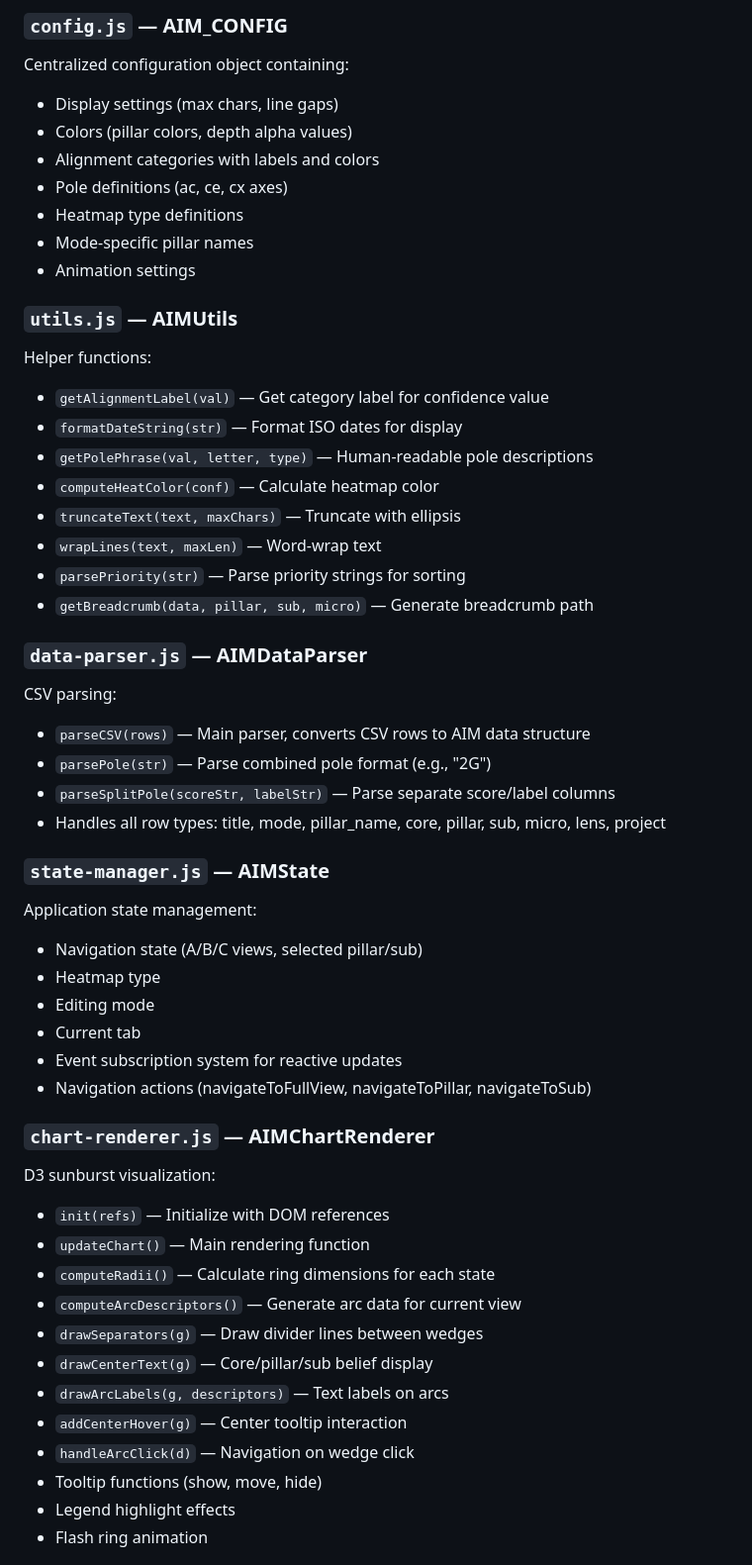
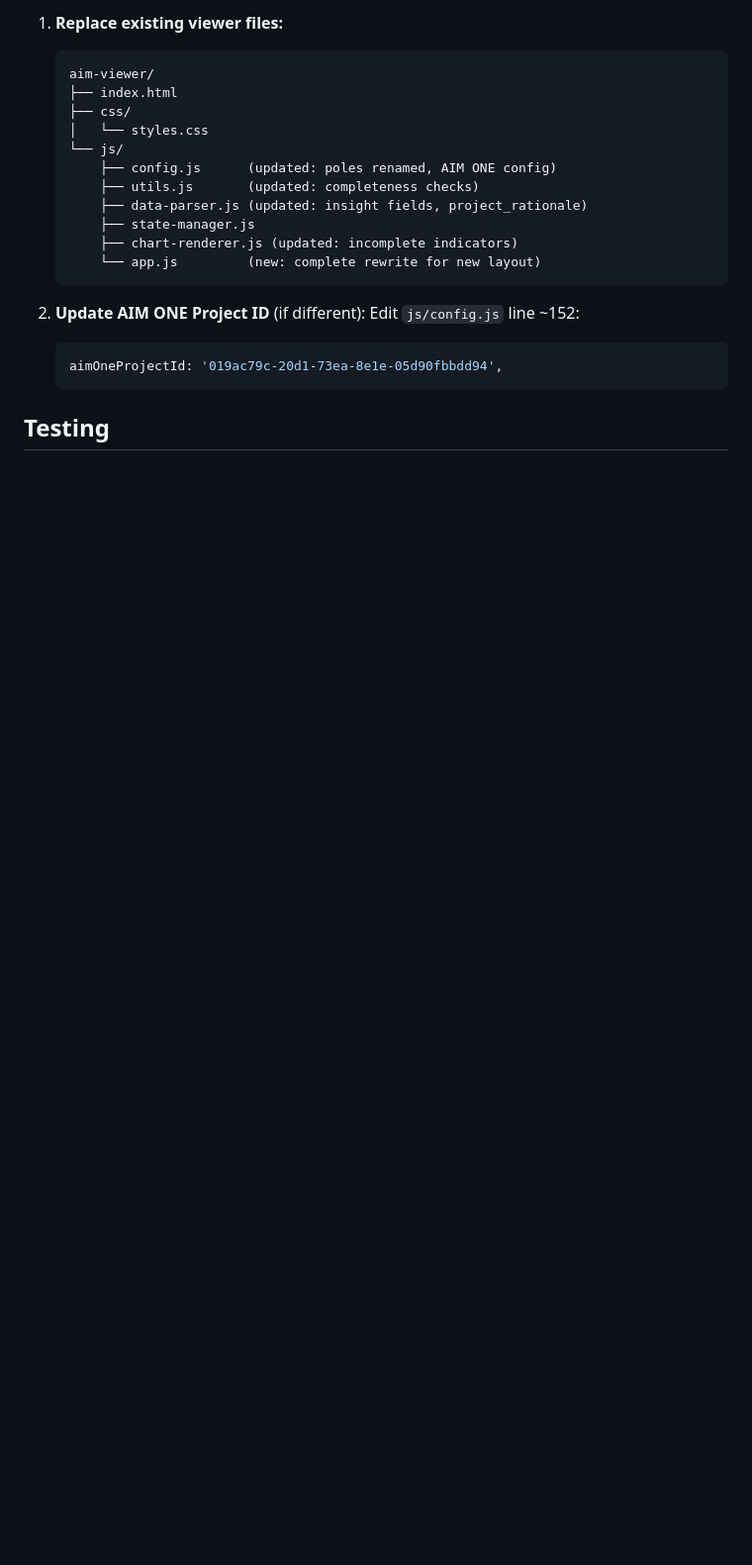
Before and after one commit to paulgerber-design/aim-maps, a Markdown page: README.md, the part around the change printed below. Shown: that part at 99% size. Rendered like a GitHub page; blank space fills up the shorter version.

````diff
--- a/README.md
+++ b/README.md
@@ -24,53 +65,24 @@ aim-viewer-refactored/
 
-### `config.js` — AIM_CONFIG
-Centralized configuration object containing:
-- Display settings (max chars, line gaps)
-- Colors (pillar colors, depth alpha values)
-- Alignment categories with labels and colors
-- Pole definitions (ac, ce, cx axes)
-- Heatmap type definitions
-- Mode-specific pillar names
-- Animation settings
+1. **Replace existing viewer files:**
+   ```
+   aim-viewer/
+   ├── index.html
+   ├── css/
+   │   └── styles.css
+   └── js/
+       ├── config.js      (updated: poles renamed, AIM ONE config)
+       ├── utils.js       (updated: completeness checks)
+       ├── data-parser.js (updated: insight fields, project_rationale)
+       ├── state-manager.js
+       ├── chart-renderer.js (updated: incomplete indicators)
+       └── app.js         (new: complete rewrite for new layout)
+   ```
 
-### `utils.js` — AIMUtils
-Helper functions:
-- `getAlignmentLabel(val)` — Get category label for confidence value
-- `formatDateString(str)` — Format ISO dates for display
-- `getPolePhrase(val, letter, type)` — Human-readable pole descriptions
-- `computeHeatColor(conf)` — Calculate heatmap color
-- `truncateText(text, maxChars)` — Truncate with ellipsis
-- `wrapLines(text, maxLen)` — Word-wrap text
-- `parsePriority(str)` — Parse priority strings for sorting
-- `getBreadcrumb(data, pillar, sub, micro)` — Generate breadcrumb path
+2. **Update AIM ONE Project ID** (if different):
+   Edit `js/config.js` line ~152:
+   ```javascript
+   aimOneProjectId: '019ac79c-20d1-73ea-8e1e-05d90fbbdd94',
+   ```
 
-### `data-parser.js` — AIMDataParser
-CSV parsing:
-- `parseCSV(rows)` — Main parser, converts CSV rows to AIM data structure
-- `parsePole(str)` — Parse combined pole format (e.g., "2G")
-- `parseSplitPole(scoreStr, labelStr)` — Parse separate score/label columns
-- Handles all row types: title, mode, pillar_name, core, pillar, sub, micro, lens, project
+## Testing
 
-### `state-manager.js` — AIMState
-Application state management:
-- Navigation state (A/B/C views, selected pillar/sub)
-- Heatmap type
-- Editing mode
-- Current tab
-- Event subscription system for reactive updates
-- Navigation actions (navigateToFullView, navigateToPillar, navigateToSub)
-
-### `chart-renderer.js` — AIMChartRenderer
-D3 sunburst visualization:
-- `init(refs)` — Initialize with DOM references
-- `updateChart()` — Main rendering function
-- `computeRadii()` — Calculate ring dimensions for each state
-- `computeArcDescriptors()` — Generate arc data for current view
-- `drawSeparators(g)` — Draw divider lines between wedges
-- `drawCenterText(g)` — Core/pillar/sub belief display
-- `drawArcLabels(g, descriptors)` — Text labels on arcs
-- `addCenterHover(g)` — Center tooltip interaction
-- `handleArcClick(d)` — Navigation on wedge click
-- Tooltip functions (show, move, hide)
-- Legend highlight effects
-- Flash ring animation
-
````
Also changed, not shown: other parts of README.md (+89 -70 lines).
